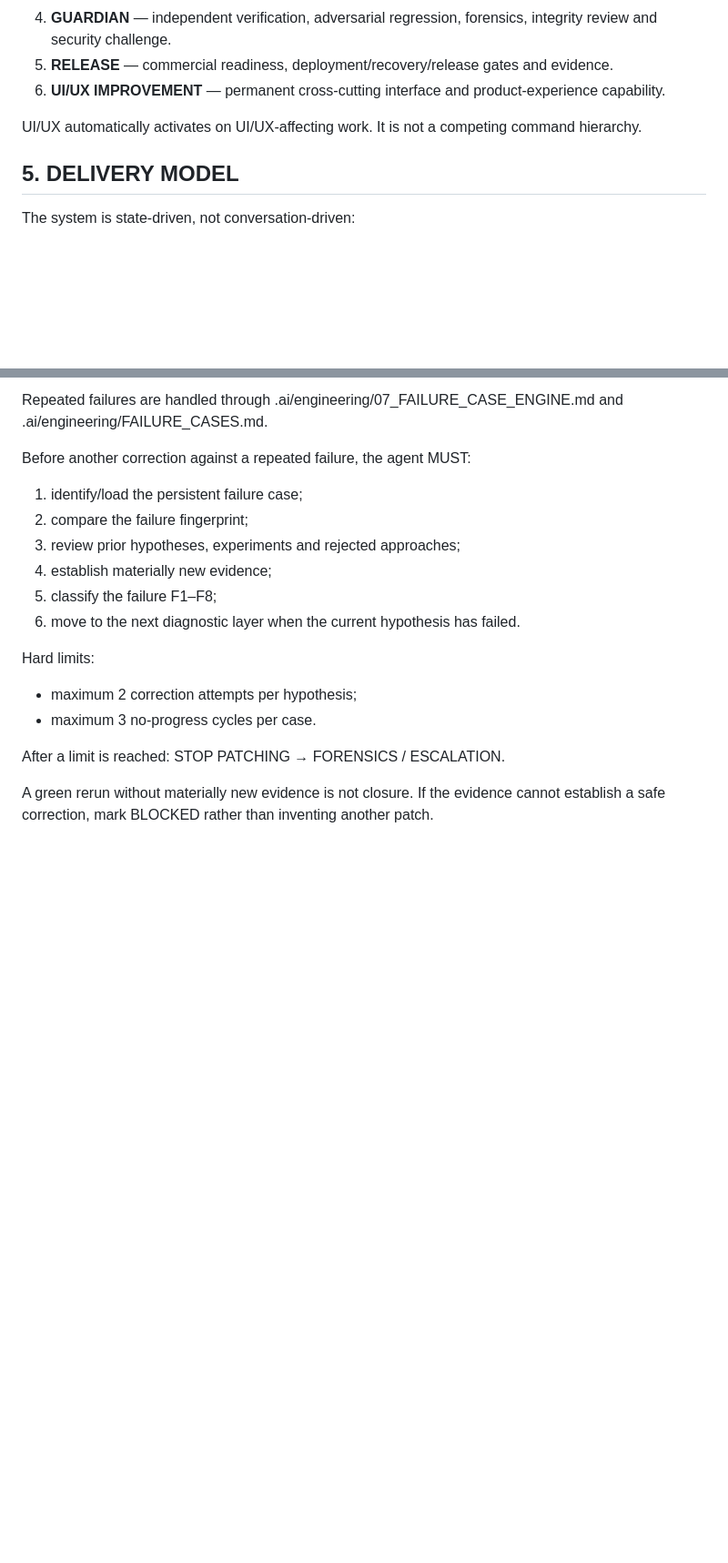
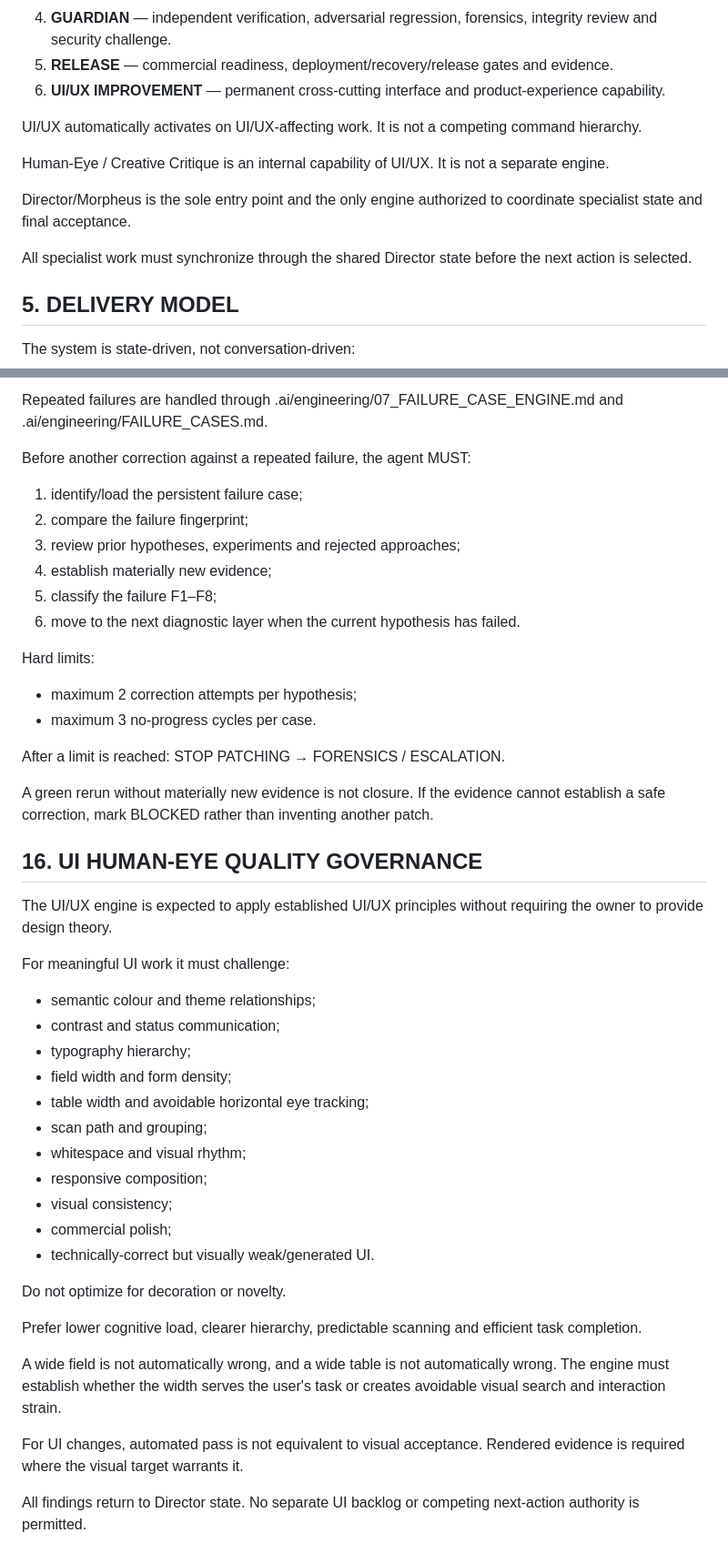
Before and after one commit to Leano-Jordan/ZazuEMP, a Markdown page: AGENTS.md, 2 parts joined by grey strips. Shown at 91% size. Drawn GitHub-style; blank space fills up the shorter version.

Commit message:
refactor(engine): consolidate synchronized human-eye UI quality controls

```diff
--- a/AGENTS.md
+++ b/AGENTS.md
@@ -61,6 +61,12 @@ Its responsibility is to:
 6. **UI/UX IMPROVEMENT** — permanent cross-cutting interface and product-experience capability.
 
 UI/UX automatically activates on UI/UX-affecting work. It is not a competing command hierarchy.
+
+Human-Eye / Creative Critique is an internal capability of UI/UX. It is not a separate engine.
+
+Director/Morpheus is the sole entry point and the only engine authorized to coordinate specialist state and final acceptance.
+
+All specialist work must synchronize through the shared Director state before the next action is selected.
 
 ## 5. DELIVERY MODEL
 
@@ -217,3 +223,32 @@ Hard limits:
 After a limit is reached: STOP PATCHING → FORENSICS / ESCALATION.
 
 A green rerun without materially new evidence is not closure. If the evidence cannot establish a safe correction, mark BLOCKED rather than inventing another patch.
+
+
+## 16. UI HUMAN-EYE QUALITY GOVERNANCE
+
+The UI/UX engine is expected to apply established UI/UX principles without requiring the owner to provide design theory.
+
+For meaningful UI work it must challenge:
+
+- semantic colour and theme relationships;
+- contrast and status communication;
+- typography hierarchy;
+- field width and form density;
+- table width and avoidable horizontal eye tracking;
+- scan path and grouping;
+- whitespace and visual rhythm;
+- responsive composition;
+- visual consistency;
+- commercial polish;
+- technically-correct but visually weak/generated UI.
+
+Do not optimize for decoration or novelty.
+
+Prefer lower cognitive load, clearer hierarchy, predictable scanning and efficient task completion.
+
+A wide field is not automatically wrong, and a wide table is not automatically wrong. The engine must establish whether the width serves the user's task or creates avoidable visual search and interaction strain.
+
+For UI changes, automated pass is not equivalent to visual acceptance. Rendered evidence is required where the visual target warrants it.
+
+All findings return to Director state. No separate UI backlog or competing next-action authority is permitted.
```
